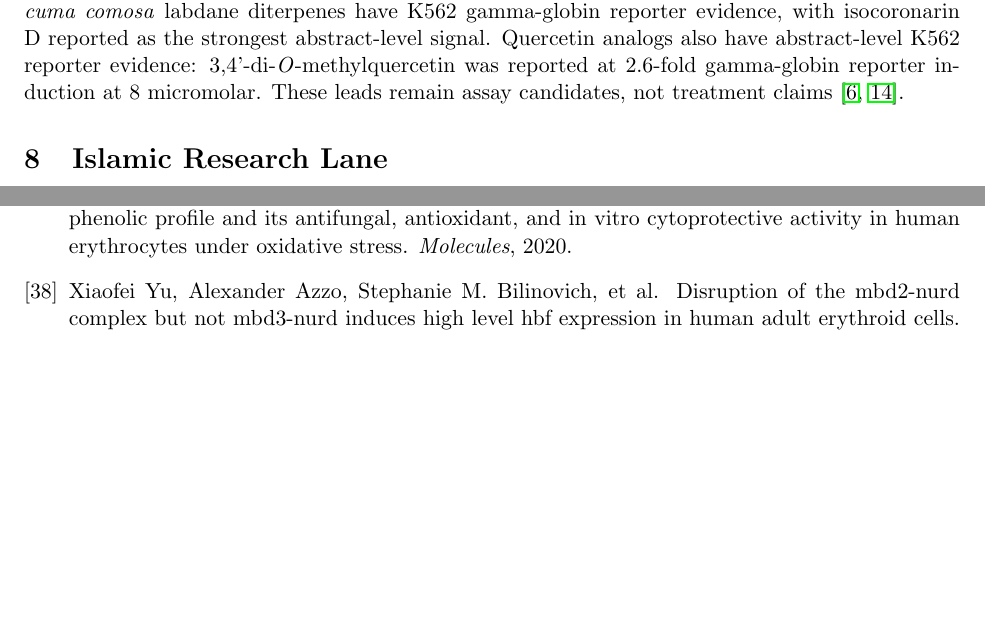
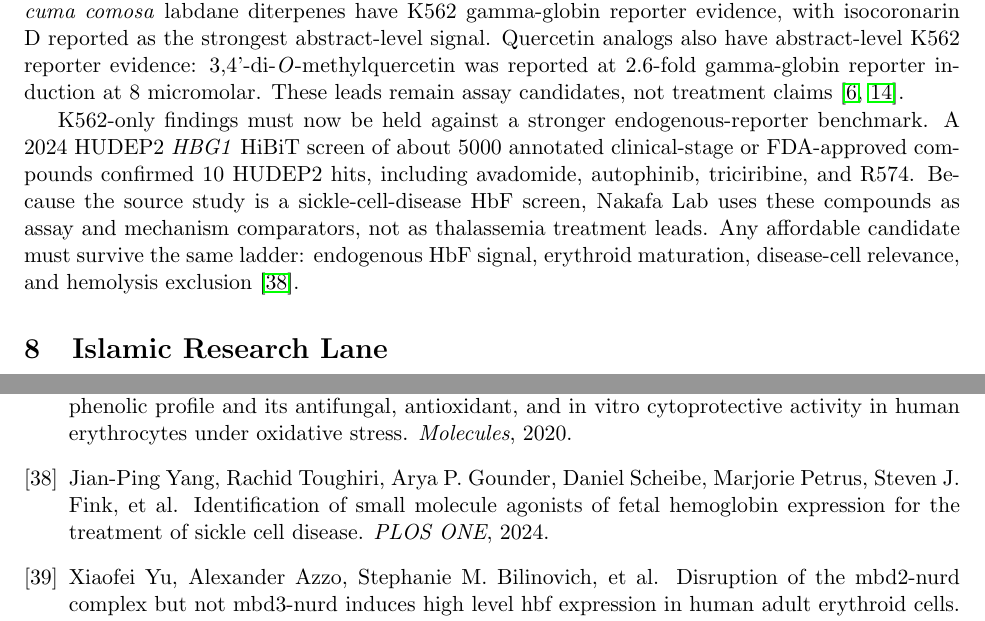
Before and after one commit to nakafaai/nakafa.lab, a LaTeX paper (paper/main.tex): two parts of pages 3 and 6 of 6, joined at a grey line, cut so that both start at the same text, the shorter picture padded with empty space. Compiled offline with pdfLaTeX.

Commit message:
Add HUDEP2 benchmark to main paper

```diff
--- a/paper/main.tex
+++ b/paper/main.tex
@@ -154,6 +154,16 @@ signal. Quercetin analogs also have abstract-level K562 reporter evidence:
 reporter induction at 8 micromolar. These leads remain assay candidates, not
 treatment claims \cite{chokchaisiri2010labdane,pabuprapap2019quercetinAnalogs}.
 
+K562-only findings must now be held against a stronger endogenous-reporter
+benchmark. A 2024 HUDEP2 \textit{HBG1} HiBiT screen of about 5000 annotated
+clinical-stage or FDA-approved compounds confirmed 10 HUDEP2 hits, including
+avadomide, autophinib, triciribine, and R574. Because the source study is a
+sickle-cell-disease HbF screen, Nakafa Lab uses these compounds as assay and
+mechanism comparators, not as thalassemia treatment leads. Any affordable
+candidate must survive the same ladder: endogenous HbF signal, erythroid
+maturation, disease-cell relevance, and hemolysis exclusion
+\cite{yang2024smallMoleculeHbF}.
+
 \section{Islamic Research Lane}
 
 The Islamic research lane begins with Quran 16:68-69 and expands through
```
Also changed, not shown: paper/references.bib (+10 -0 lines).
